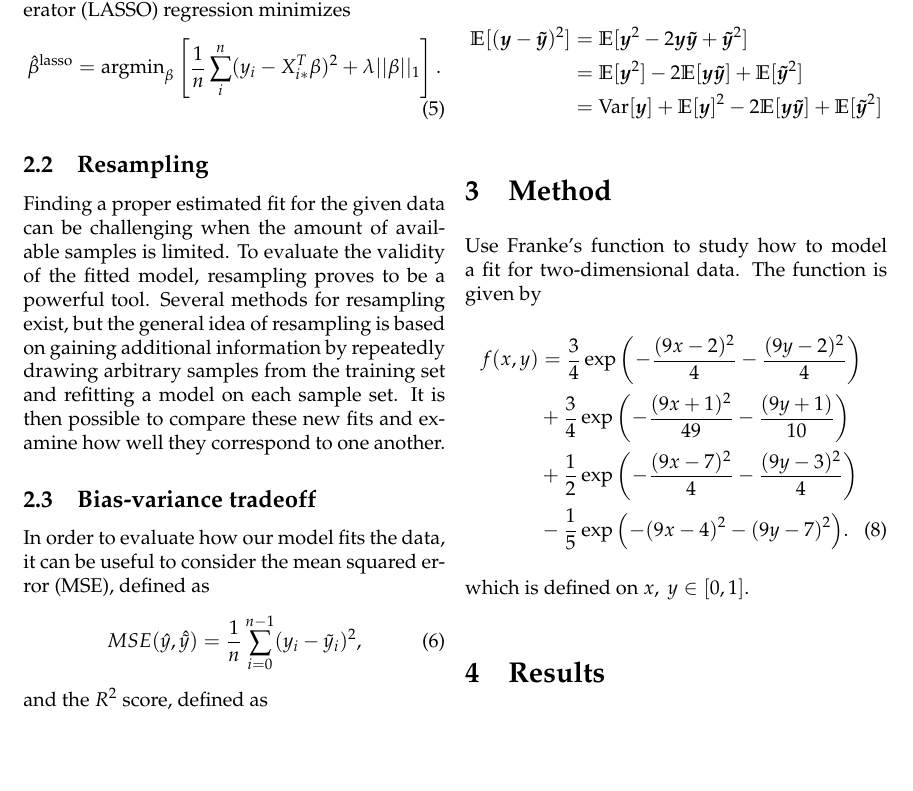
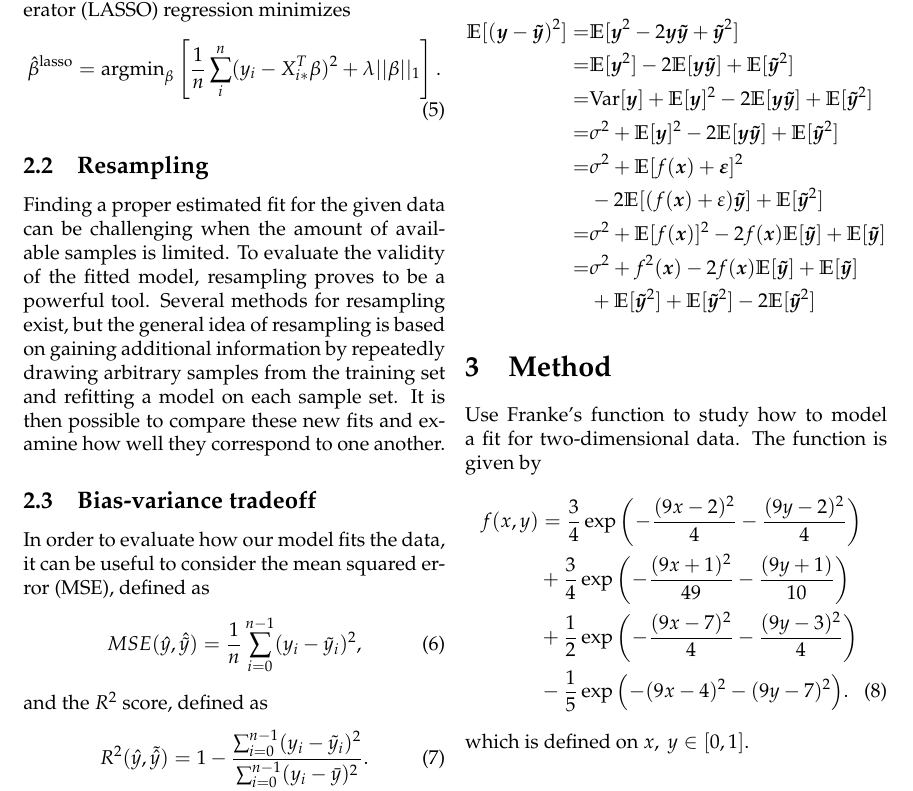
Before and after one commit to bernharl/FYS-STK4155-project1, a LaTeX paper (doc/report_1.tex): part of page 2 of 6, cut so that both start at the same text, the shorter picture padded with empty space. Compiled offline with pdfLaTeX.

Commit message:
wrote further calculations on bias-variance

```diff
--- a/doc/report_1.tex
+++ b/doc/report_1.tex
@@ -105,9 +105,13 @@ C(\bm{X},\bm{\beta} ) &= \frac{1}{n}\sum_{i=0}^{n-1}(y_i-\tilde{y}_i)^2 = \mathb
 \end{align*}
 Using that the variance of $\bm{y}$ is $$\text{Var}[\bm{y}] = \mathbb{E}[\bm{y}^2]-\mathbb{E}[\bm{y}]^2=\sigma^2,$$ it can also be expressed as
 \begin{align*}
-\mathbb{E}[	(\bm{y}-\bm{\tilde{y}})^2] &= \mathbb{E}[\bm{y}^2  -2\bm{y}\bm{\tilde{y}}+ \bm { \tilde{y} } ^2 ] \\
-&= \mathbb{E}[\bm{y}^2]  - 2\mathbb{E}[\bm{y\tilde{y}}]+\mathbb{E}[\bm{\tilde{y}}^2]\\
-&= \text{Var}[\bm{y}] + \mathbb{E}[\bm{y}]^2-2\mathbb{E}[\bm{y\tilde{y}}]+\mathbb{E}[\bm{\tilde{y}}^2]
+\mathbb{E}[	(\bm{y}-\bm{\tilde{y}})^2] =& \mathbb{E}[\bm{y}^2  -2\bm{y}\bm{\tilde{y}}+ \bm { \tilde{y} } ^2 ] \\
+=& \mathbb{E}[\bm{y}^2]  - 2\mathbb{E}[\bm{y\tilde{y}}]+\mathbb{E}[\bm{\tilde{y}}^2]\\
+=& \text{Var}[\bm{y}] + \mathbb{E}[\bm{y}]^2-2\mathbb{E}[\bm{y\tilde{y}}]+\mathbb{E}[\bm{\tilde{y}}^2]\\
+=& \sigma^2 +  \mathbb{E}[\bm{y}]^2  -2 \mathbb{E}[\bm{y}\bm{\tilde{y}}] +  \mathbb{E}[\bm{\tilde{y}}^2]\\
+=& \sigma^2 +  \mathbb{E}[f(\bm{x}) + \bm{\varepsilon}]^2 \\&- 2 \mathbb{E} [(f(\bm{x})+\varepsilon)\bm{\tilde{y}}] +  \mathbb{E}[\bm{\tilde{y}}^2 ]\\
+=& \sigma^2 +  \mathbb{E}[f(\bm{x})]^2 -2f(\bm{x}) \mathbb{E}[\bm{\tilde{y}}] +  \mathbb{E}[\bm{\tilde{y}}] \\
+=&\sigma^2 + f^2(\bm{x})-2f(\bm{x}) \mathbb{E}[\bm{\tilde{y}}] +  \mathbb{E}[\bm{\tilde{y}}]\\&+\mathbb{E}[\bm{\tilde{y}}^2] + \mathbb{E}[\bm{\tilde{y}}^2] -2\mathbb{E}[\bm{\tilde{y}}^2]
 \end{align*}
 
 
```
Also changed, not shown: doc/figs/biasvariancetradeoff.eps, 1 other file.
